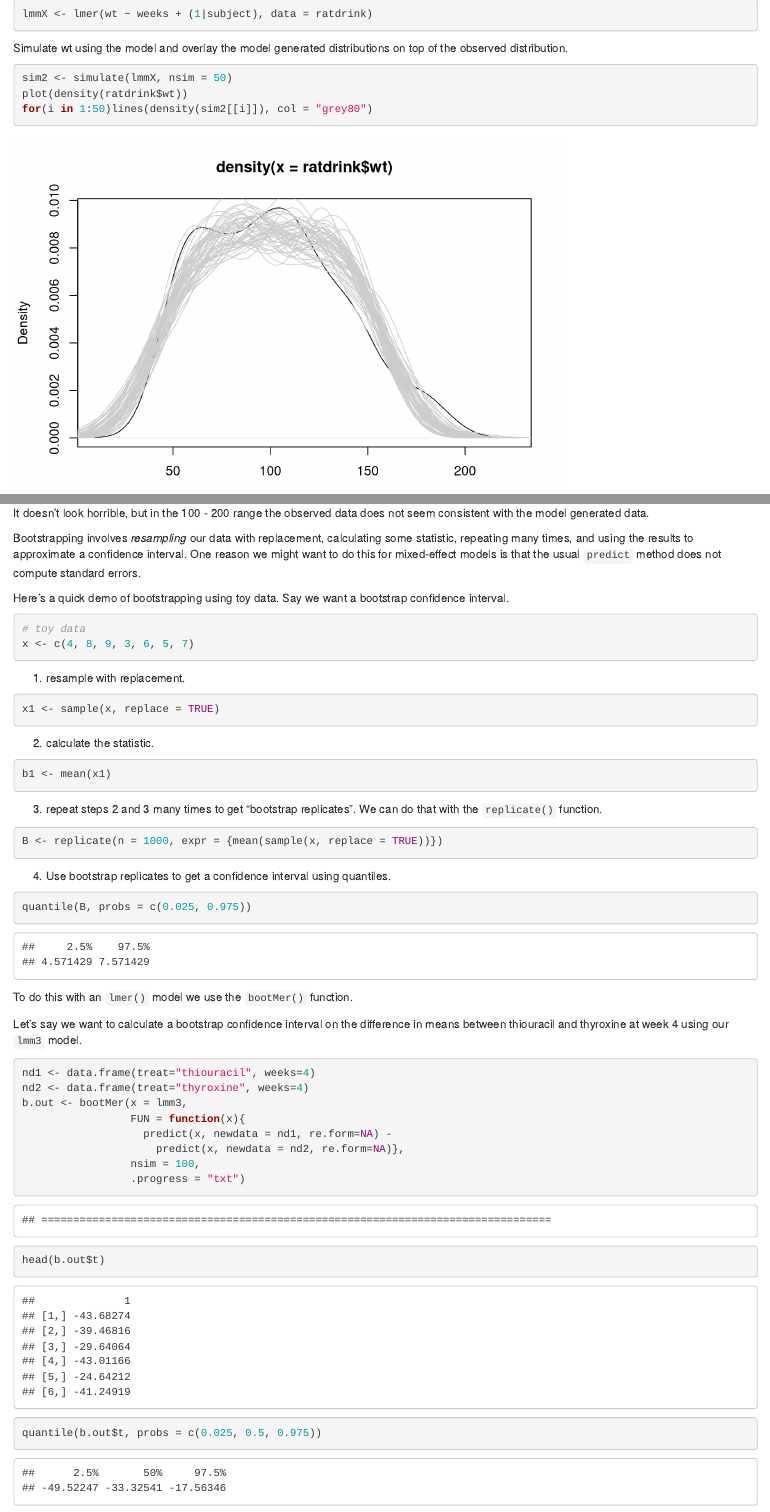
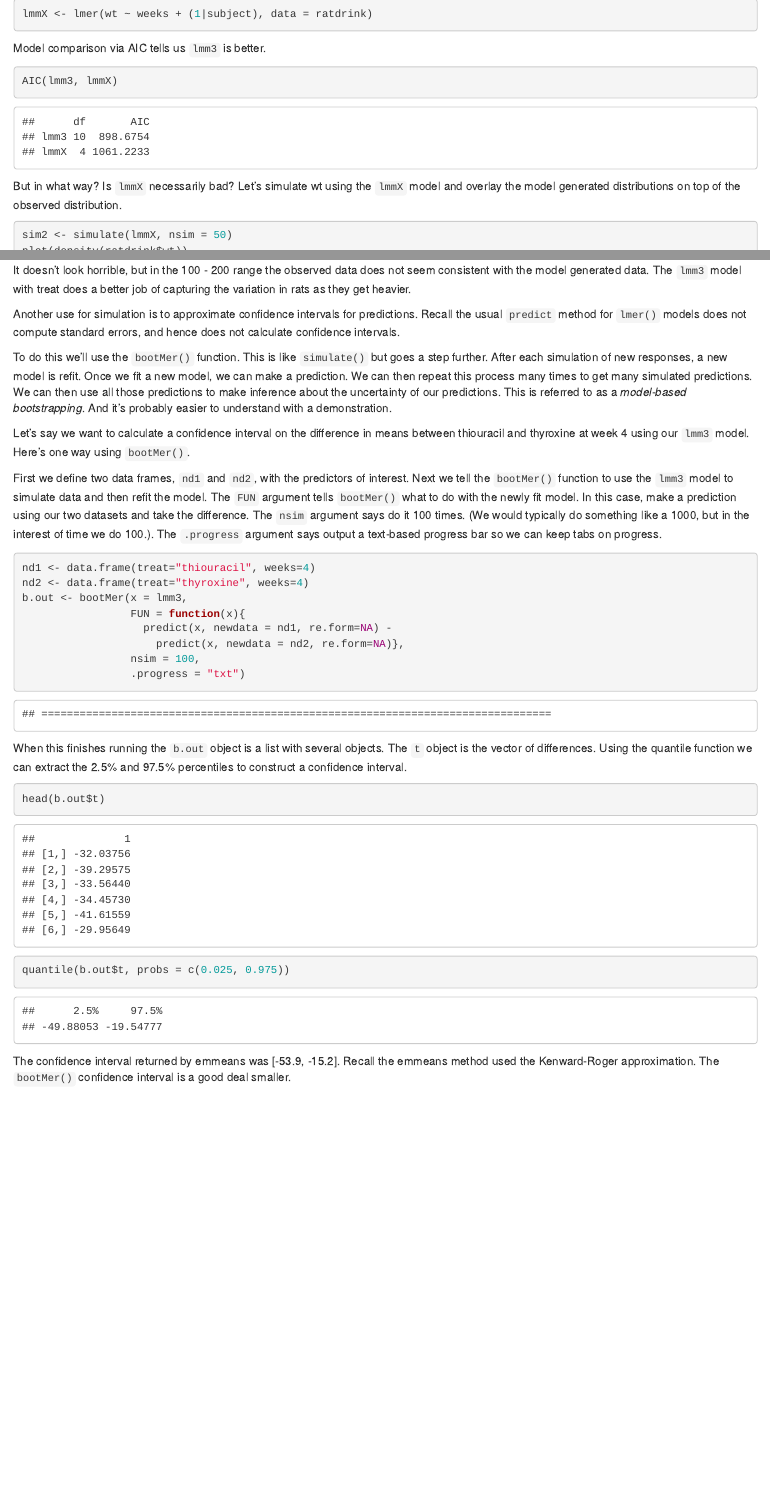
Before and after one commit to clayford/mixeff_modeling_with_r, an R Markdown document (mixef_modeling_with_R.Rmd): the page in a window 1100 px wide, from 4970 px down, and a second part further down, joined at a grey line. Rendered offline with R 4.5, knitr and Pandoc, with nearby package versions; some code elsewhere in the file could not run offline.

Commit message:
simulation edits

````diff
--- a/mixef_modeling_with_R.Rmd
+++ b/mixef_modeling_with_R.Rmd
@@ -533,7 +533,12 @@ Let's try a "bad" model. Below we fit a model that doesn't take treat into accou
 lmmX <- lmer(wt ~ weeks + (1|subject), data = ratdrink)
 ```
 
-Simulate wt using the model and overlay the model generated distributions on top of the observed distribution.
+Model comparison via AIC tells us `lmm3` is better.
+
+```{r}
+AIC(lmm3, lmmX)
+```
+But in what way? Is `lmmX` necessarily bad? Let's simulate wt using the `lmmX` model and overlay the model generated distributions on top of the observed distribution.
 
 ```{r}
 sim2 <- simulate(lmmX, nsim = 50)
@@ -541,44 +546,15 @@ plot(density(ratdrink$wt))
 for(i in 1:50)lines(density(sim2[[i]]), col = "grey80")
 ```
 
-It doesn't look horrible, but in the 100 - 200 range the observed data does not seem consistent with the model generated data.
+It doesn't look horrible, but in the 100 - 200 range the observed data does not seem consistent with the model generated data. The `lmm3` model with treat does a better job of capturing the variation in rats as they get heavier.
 
-Bootstrapping involves _resampling_ our data with replacement, calculating some statistic, repeating many times, and using the results to approximate a confidence interval. One reason we might want to do this for mixed-effect models is that the usual `predict` method does not compute standard errors.
+Another use for simulation is to approximate confidence intervals for predictions. Recall the usual `predict` method for `lmer()` models does not compute standard errors, and hence does not calculate confidence intervals.
 
-Here's a quick demo of bootstrapping using toy data. Say we want a bootstrap confidence interval.
+To do this we'll use the `bootMer()` function. This is like `simulate()` but goes a step further. After each simulation of new responses, a new model is refit. Once we fit a new model, we can make a prediction. We can then repeat this process many times to get many simulated predictions. We can then use all those predictions to make inference about the uncertainty of our predictions. This is referred to as a _model-based bootstrapping_. And it's probably easier to understand with a demonstration.
 
-```{r}
-# toy data
-x <- c(4, 8, 9, 3, 6, 5, 7)
-```
+Let's say we want to calculate a confidence interval on the difference in means between thiouracil and thyroxine at week 4 using our `lmm3` model. Here's one way using `bootMer()`.
 
-1. resample with replacement.
-
-```{r}
-x1 <- sample(x, replace = TRUE)
-```
-
-2. calculate the statistic.
-
-```{r}
-b1 <- mean(x1)
-```
-
-3. repeat steps 2 and 3 many times to get "bootstrap replicates". We can do that with the `replicate()` function.
-
-```{r}
-B <- replicate(n = 1000, expr = {mean(sample(x, replace = TRUE))})
-```
-
-4. Use bootstrap replicates to get a confidence interval using quantiles.
-
-```{r}
-quantile(B, probs = c(0.025, 0.975))
-```
-
-To do this with an `lmer()` model we use the `bootMer()` function.
-
-Let's say we want to calculate a bootstrap confidence interval on the difference in means between thiouracil and thyroxine at week 4 using our `lmm3` model.
+First we define two data frames, `nd1` and `nd2`, with the predictors of interest. Next we tell the `bootMer()` function to use the `lmm3` model to simulate data and then refit the model. The `FUN` argument tells `bootMer()` what to do with the newly fit model. In this case, make a prediction using our two datasets and take the difference. The `nsim` argument says do it 100 times. (We would typically do something like a 1000, but in the interest of time we do 100.). The `.progress` argument says output a text-based progress bar so we can keep tabs on progress.
 
 ```{r}
 nd1 <- data.frame(treat="thiouracil", weeks=4)
@@ -592,8 +568,11 @@ b.out <- bootMer(x = lmm3,
 
 ```
 
+When this finishes running the `b.out` object is a list with several objects. The `t` object is the vector of differences. Using the quantile function we can extract the 2.5% and 97.5% percentiles to construct a confidence interval.
 
 ```{r}
 head(b.out$t)
-quantile(b.out$t, probs = c(0.025, 0.5, 0.975))
+quantile(b.out$t, probs = c(0.025, 0.975))
 ```
+
+The confidence interval returned by emmeans was [-53.9, -15.2]. Recall the emmeans method used the Kenward-Roger approximation. The `bootMer()` confidence interval is a good deal smaller.
````
Also changed, not shown: mixef_modeling_with_R.nb.html, mixef_modeling_with_R.Rmd (4 more changed lines).
